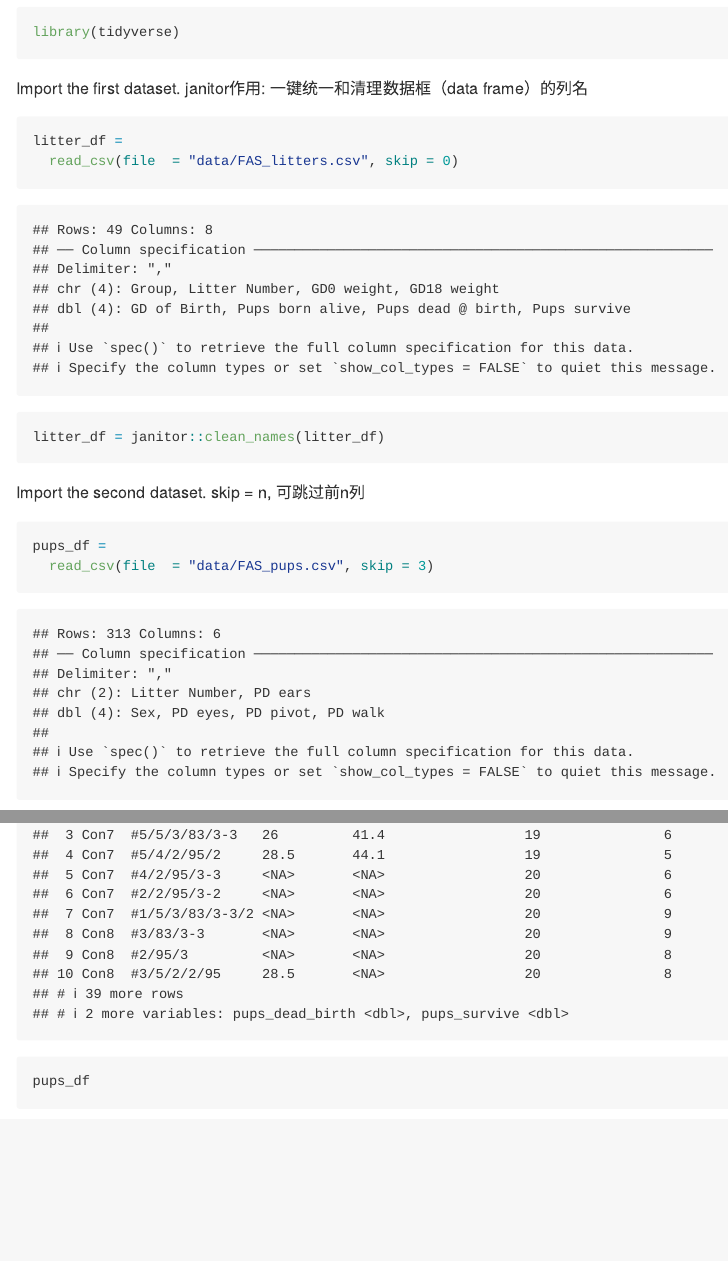
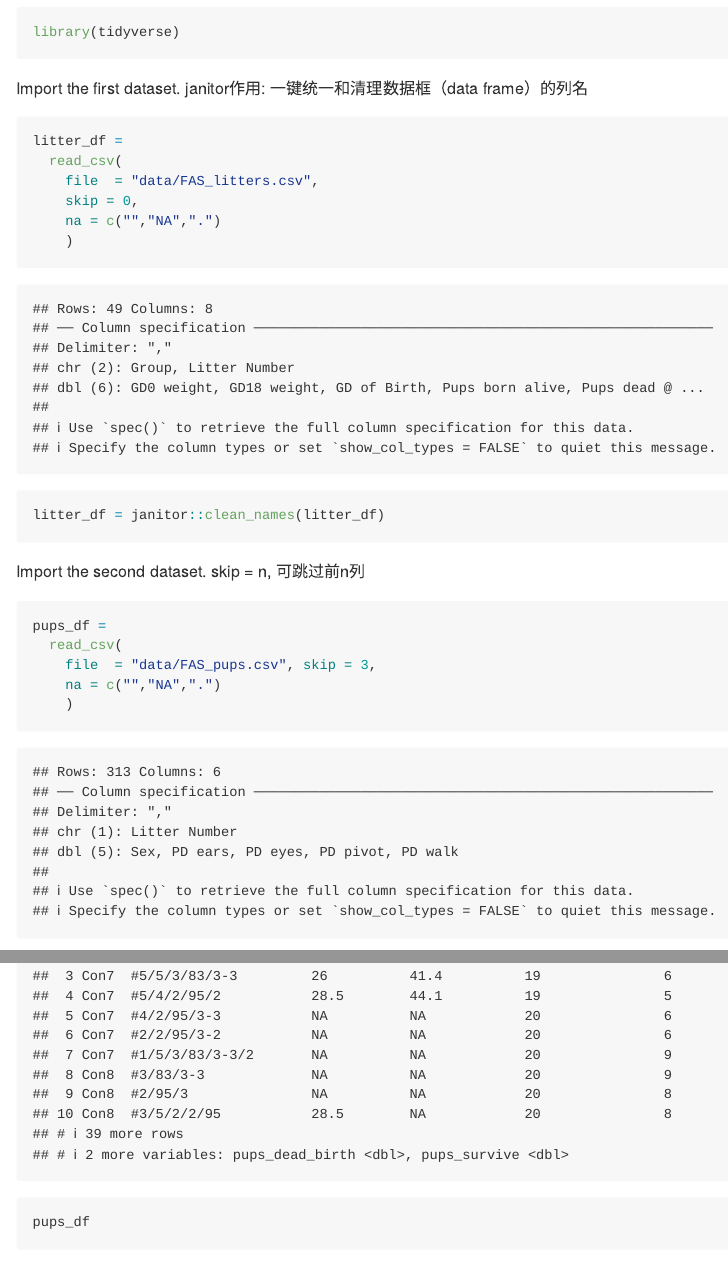
Before and after one commit to willowinna/data_wrangling_1, an R Markdown document (01_data_import.Rmd): the page in a window 1100 px wide, from 180 px down, and a second part further down, joined at a grey line. The pictures show the output file 01_data_import.md that the author committed with the source, drawn offline in the style of GitHub.

Commit message:
missing data

````diff
--- a/01_data_import.Rmd
+++ b/01_data_import.Rmd
@@ -15,7 +15,11 @@
 
 ```{r warning=TRUE}
 litter_df =
-  read_csv(file  = "data/FAS_litters.csv", skip = 0)
+  read_csv(
+    file  = "data/FAS_litters.csv",
+    skip = 0,
+    na = c("","NA",".")
+    )
 
 litter_df = janitor::clean_names(litter_df)
 ```
@@ -25,7 +29,10 @@
 
 ```{r}
 pups_df =
-  read_csv(file  = "data/FAS_pups.csv", skip = 3)
+  read_csv(
+    file  = "data/FAS_pups.csv", skip = 3,
+    na = c("","NA",".")
+    )
 pups_df = janitor::clean_names(pups_df)
 ```
 
````
Also changed, not shown: 01_data_import.md.
